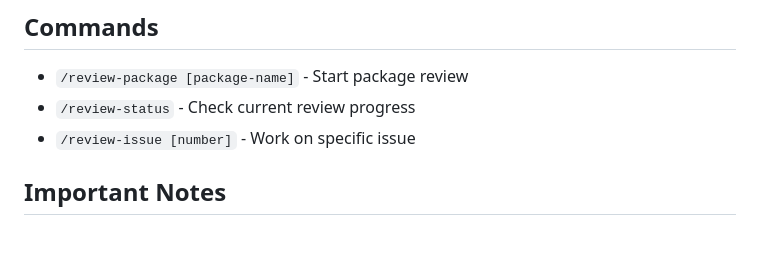
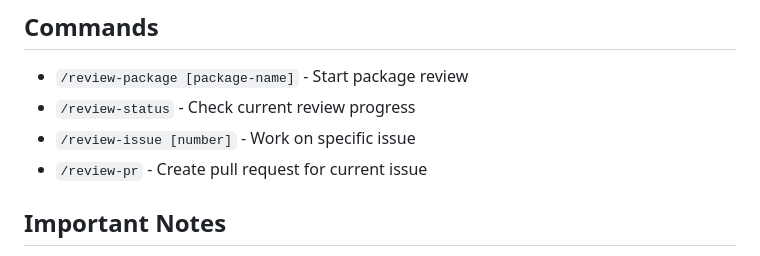
Before and after one commit to openwashdata/pkgreview, a Markdown page: CLAUDE.md, the part around the change. Rendered like a GitHub page.

```diff
--- a/CLAUDE.md
+++ b/CLAUDE.md
@@ -159,6 +159,7 @@ Common dependencies for data packages:
 - `/review-package [package-name]` - Start package review
 - `/review-status` - Check current review progress
 - `/review-issue [number]` - Work on specific issue
+- `/review-pr` - Create pull request for current issue
 
 ## Important Notes
 
```
Also changed, not shown: review-package-slash-command.md (+36 -9 lines).
